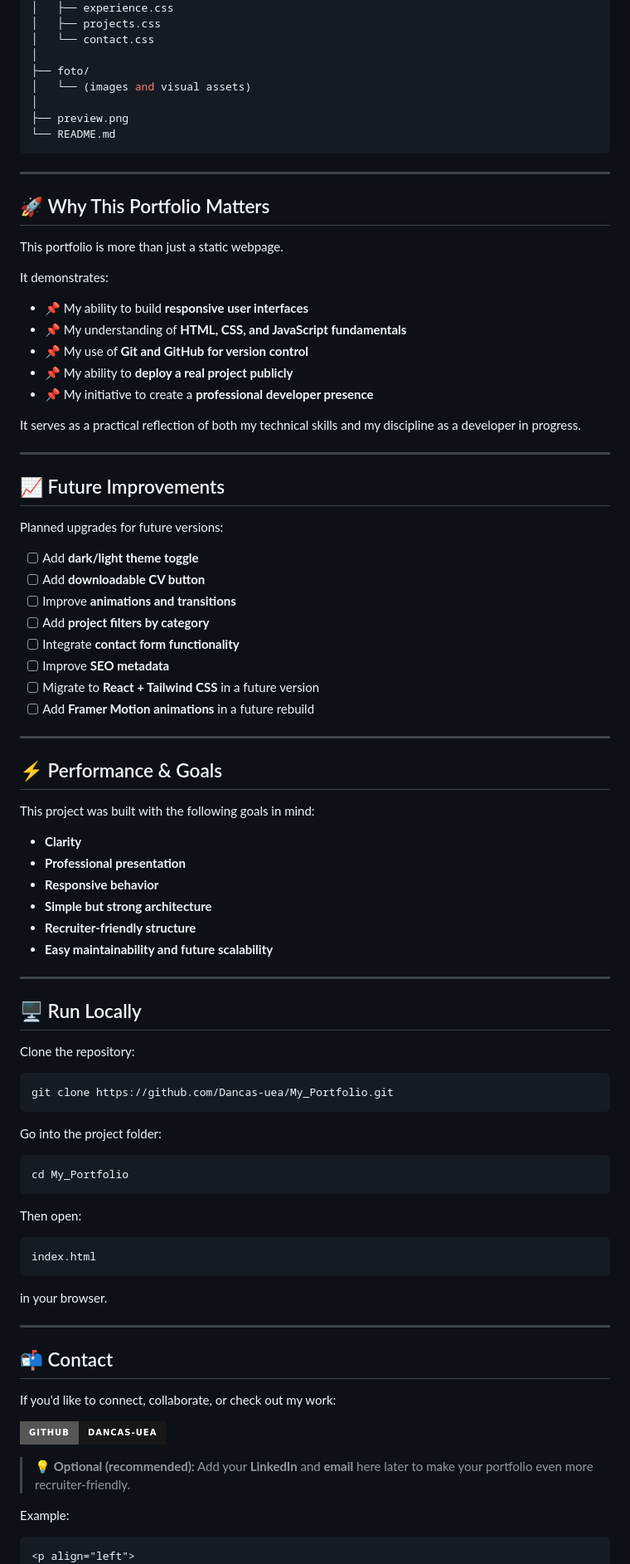
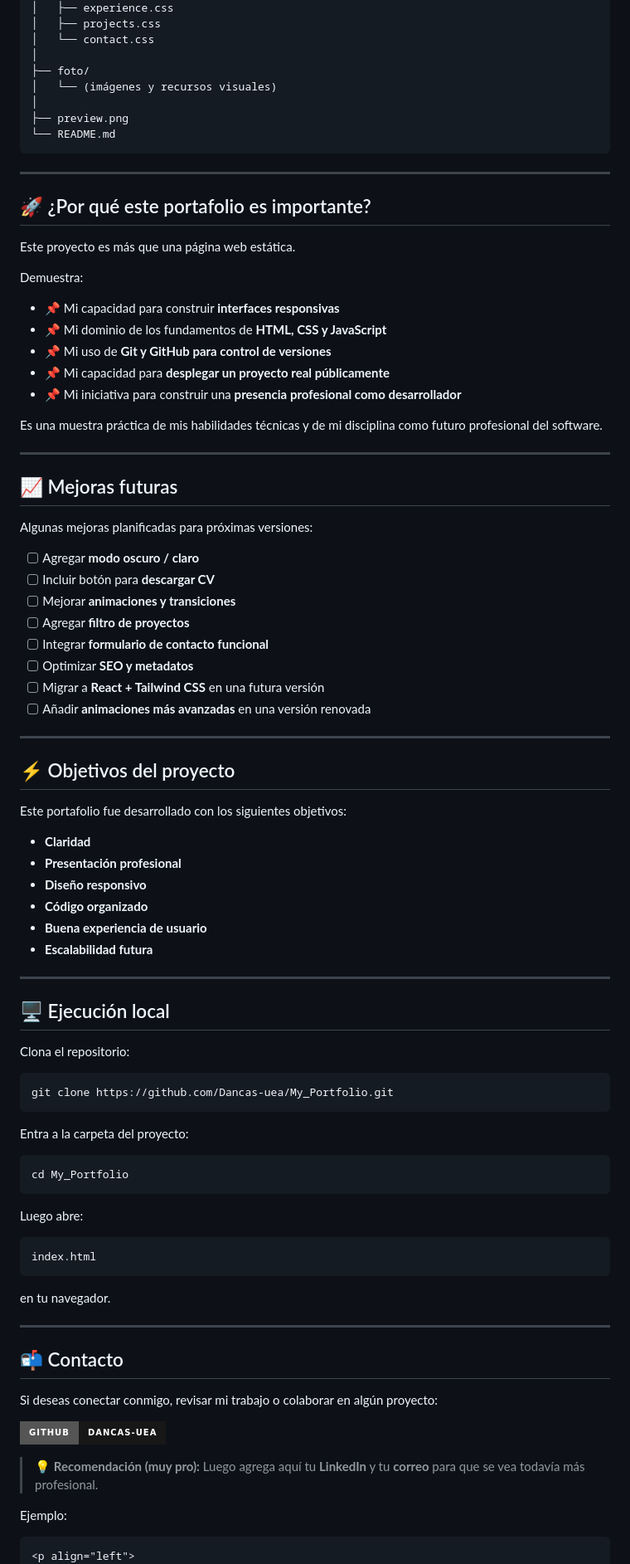
Before and after one commit to Dancas-uea/My_Portfolio, a Markdown page: README.md, the part around one of its changes. Shown at 83% size. GitHub-like rendering; badges without logos.

Commit message:
Translate README content from English to Spanish

````diff
--- a/README.md
+++ b/README.md
@@ -120,7 +121,7 @@ My_Portfolio/
 │   └── contact.css
 │
 ├── foto/
-│   └── (images and visual assets)
+│   └── (imágenes y recursos visuales)
 │
 ├── preview.png
 └── README.md
@@ -128,77 +129,77 @@ My_Portfolio/
 
 ---
 
-## 🚀 Why This Portfolio Matters
+## 🚀 ¿Por qué este portafolio es importante?
 
-This portfolio is more than just a static webpage.
+Este proyecto es más que una página web estática.
 
-It demonstrates:
+Demuestra:
 
-* 📌 My ability to build **responsive user interfaces**
-* 📌 My understanding of **HTML, CSS, and JavaScript fundamentals**
-* 📌 My use of **Git and GitHub for version control**
-* 📌 My ability to **deploy a real project publicly**
-* 📌 My initiative to create a **professional developer presence**
+* 📌 Mi capacidad para construir **interfaces responsivas**
+* 📌 Mi dominio de los fundamentos de **HTML, CSS y JavaScript**
+* 📌 Mi uso de **Git y GitHub para control de versiones**
+* 📌 Mi capacidad para **desplegar un proyecto real públicamente**
+* 📌 Mi iniciativa para construir una **presencia profesional como desarrollador**
 
-It serves as a practical reflection of both my technical skills and my discipline as a developer in progress.
+Es una muestra práctica de mis habilidades técnicas y de mi disciplina como futuro profesional del software.
 
 ---
 
-## 📈 Future Improvements
+## 📈 Mejoras futuras
 
-Planned upgrades for future versions:
+Algunas mejoras planificadas para próximas versiones:
 
-* [ ] Add **dark/light theme toggle**
-* [ ] Add **downloadable CV button**
-* [ ] Improve **animations and transitions**
-* [ ] Add **project filters by category**
-* [ ] Integrate **contact form functionality**
-* [ ] Improve **SEO metadata**
-* [ ] Migrate to **React + Tailwind CSS** in a future version
-* [ ] Add **Framer Motion animations** in a future rebuild
+* [ ] Agregar **modo oscuro / claro**
+* [ ] Incluir botón para **descargar CV**
+* [ ] Mejorar **animaciones y transiciones**
+* [ ] Agregar **filtro de proyectos**
+* [ ] Integrar **formulario de contacto funcional**
+* [ ] Optimizar **SEO y metadatos**
+* [ ] Migrar a **React + Tailwind CSS** en una futura versión
+* [ ] Añadir **animaciones más avanzadas** en una versión renovada
 
 ---
 
-## ⚡ Performance & Goals
+## ⚡ Objetivos del proyecto
 
-This project was built with the following goals in mind:
+Este portafolio fue desarrollado con los siguientes objetivos:
 
-* **Clarity**
-* **Professional presentation**
-* **Responsive behavior**
-* **Simple but strong architecture**
-* **Recruiter-friendly structure**
-* **Easy maintainability and future scalability**
+* **Claridad**
+* **Presentación profesional**
+* **Diseño responsivo**
+* **Código organizado**
+* **Buena experiencia de usuario**
+* **Escalabilidad futura**
 
 ---
 
-## 🖥️ Run Locally
+## 🖥️ Ejecución local
 
-Clone the repository:
+Clona el repositorio:
 
-```bash id="vh9l0g"
+```bash id="9r77n8"
 git clone https://github.com/Dancas-uea/My_Portfolio.git
 ```
 
-Go into the project folder:
+Entra a la carpeta del proyecto:
 
-```bash id="52tt3e"
+```bash id="1p0g6i"
 cd My_Portfolio
 ```
 
-Then open:
+Luego abre:
 
-```bash id="v3rrf0"
+```bash id="45h83y"
 index.html
 ```
 
-in your browser.
+en tu navegador.
 
 ---
 
-## 📬 Contact
+## 📬 Contacto
 
-If you'd like to connect, collaborate, or check out my work:
+Si deseas conectar conmigo, revisar mi trabajo o colaborar en algún proyecto:
 
 <p align="left">
   <a href="https://github.com/Dancas-uea" target="_blank">
@@ -206,11 +207,11 @@ If you'd like to connect, collaborate, or check out my work:
   </a>
 </p>
 
-> 💡 **Optional (recommended):**
-> Add your **LinkedIn** and **email** here later to make your portfolio even more recruiter-friendly.
+> 💡 **Recomendación (muy pro):**
+> Luego agrega aquí tu **LinkedIn** y tu **correo** para que se vea todavía más profesional.
 
-Example:
+Ejemplo:
 
-```md id="j6y6gb"
+```md id="gqv0ls"
 <p align="left">
   <a href="https://www.linkedin.com/in/TU-LINKEDIN/" target="_blank">
````
Also changed, not shown: other parts of README.md (+62 -61 lines).
